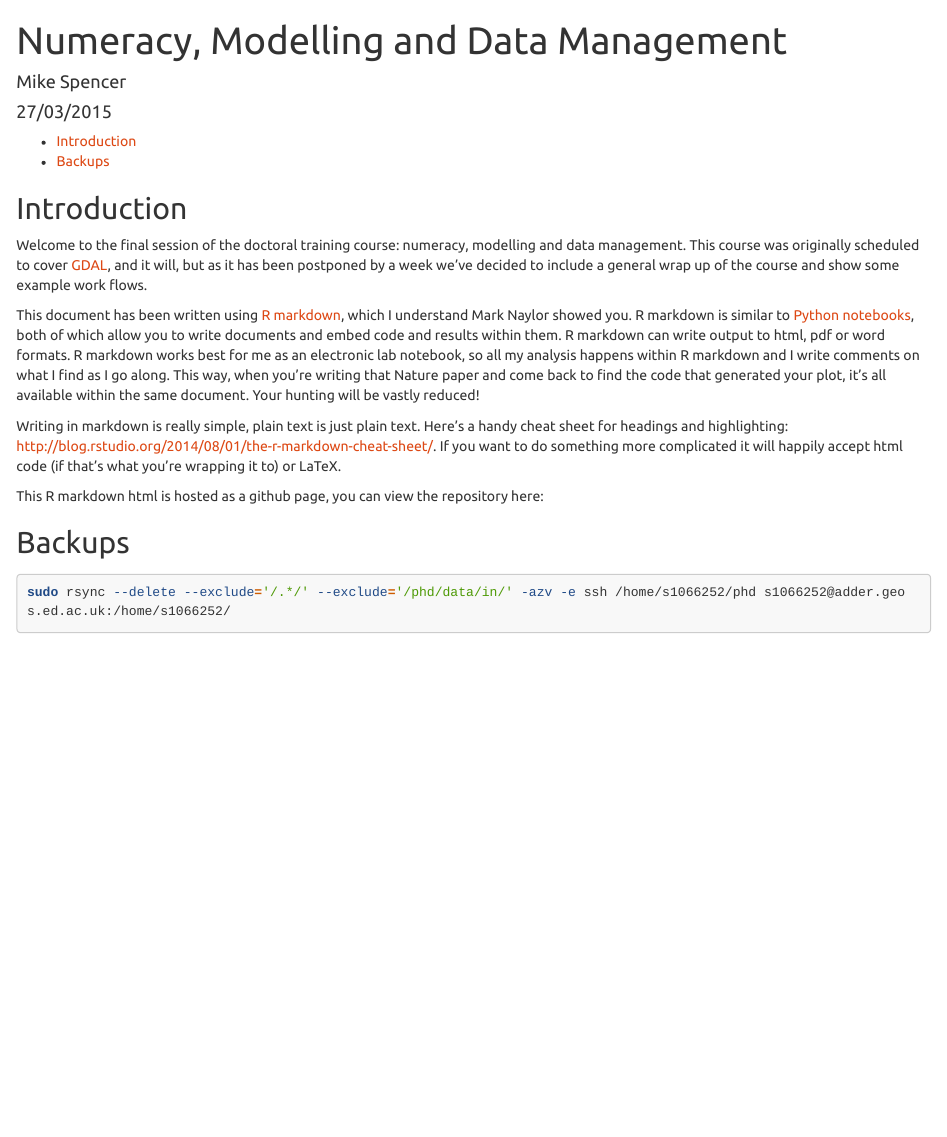
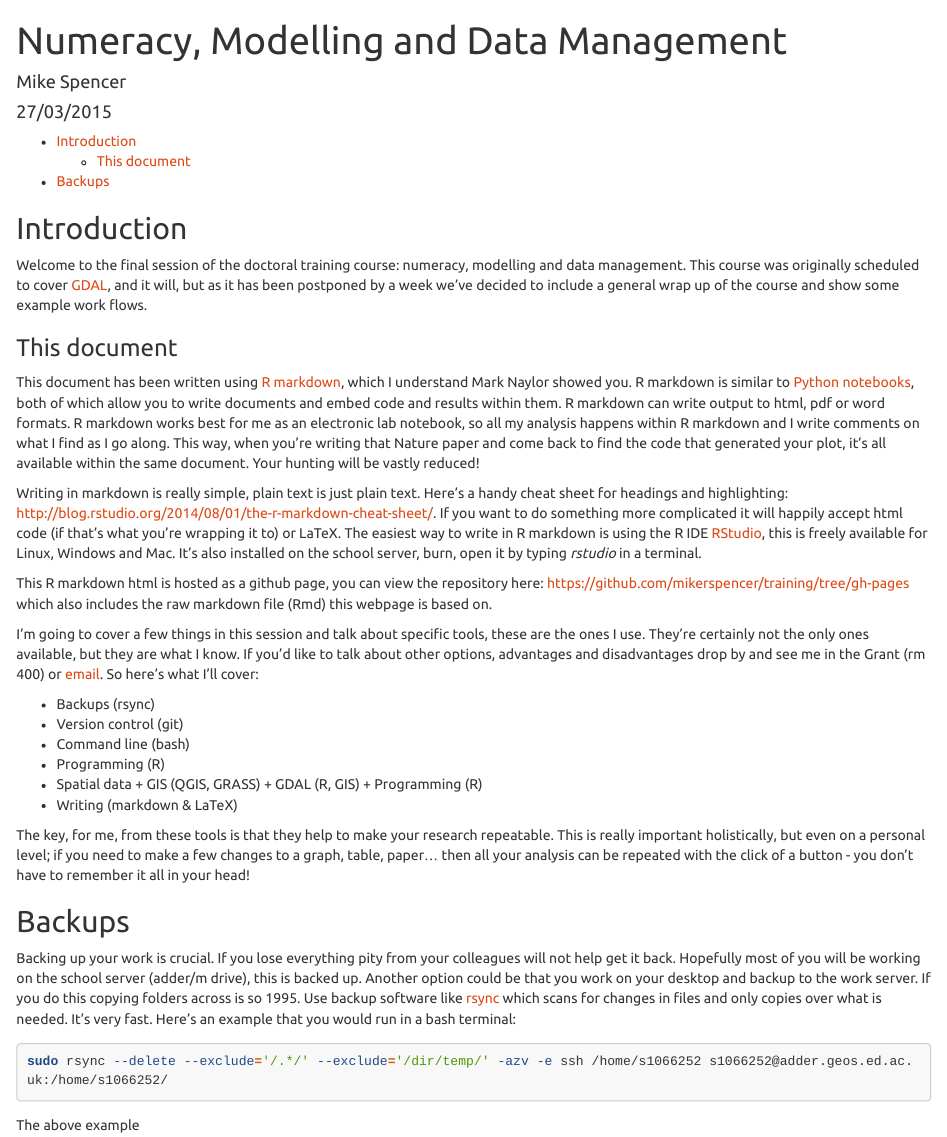
Before and after one commit to mikerspencer/training, an R Markdown document (index.Rmd): the page in a window 1100 px wide, from its top. Rendered offline with R 4.5, knitr and Pandoc, with nearby package versions; long lines of code are wrapped.

Commit message:
intro first draft

````diff
--- a/index.Rmd
+++ b/index.Rmd
@@ -13,14 +13,34 @@ output:
 
 Welcome to the final session of the doctoral training course: numeracy, modelling and data management. This course was originally scheduled to cover [GDAL](http://www.gdal.org/), and it will, but as it has been postponed by a week we've decided to include a general wrap up of the course and show some example work flows.
 
+### This document
+
 This document has been written using [R markdown](http://rmarkdown.rstudio.com/), which I understand Mark Naylor showed you. R markdown is similar to [Python notebooks](http://ipython.org/notebook.html), both of which allow you to write documents and embed code and results within them. R markdown can write output to html, pdf or word formats. R markdown works best for me as an electronic lab notebook, so all my analysis happens within R markdown and I write comments on what I find as I go along. This way, when you're writing that Nature paper and come back to find the code that generated your plot, it's all available within the same document. Your hunting will be vastly reduced!
 
-Writing in markdown is really simple, plain text is just plain text. Here's a handy cheat sheet for headings and highlighting: http://blog.rstudio.org/2014/08/01/the-r-markdown-cheat-sheet/. If you want to do something more complicated it will happily accept html code (if that's what you're wrapping it to) or LaTeX.
+Writing in markdown is really simple, plain text is just plain text. Here's a handy cheat sheet for headings and highlighting: http://blog.rstudio.org/2014/08/01/the-r-markdown-cheat-sheet/. If you want to do something more complicated it will happily accept html code (if that's what you're wrapping it to) or LaTeX. The easiest way to write in R markdown is using the R IDE [RStudio](http://www.rstudio.com/products/rstudio/download/), this is freely available for Linux, Windows and Mac. It's also installed on the school server, burn, open it by typing *rstudio* in a terminal.
 
-This R markdown html is hosted as a github page, you can view the repository here:
+This R markdown html is hosted as a github page, you can view the repository here: https://github.com/mikerspencer/training/tree/gh-pages which also includes the raw markdown file (Rmd) this webpage is based on.
+
+I'm going to cover a few things in this session and talk about specific tools, these are the ones I use. They're certainly not the only ones available, but they are what I know. If you'd like to talk about other options, advantages and disadvantages drop by and see me in the Grant (rm 400) or [email](http://www.ed.ac.uk/schools-departments/geosciences/people?indv=2920&cw_xml=student.html). So here's what I'll cover:
+
+* Backups (rsync)
+* Version control (git)
+* Command line (bash)
+* Programming (R)
+* Spatial data
+      + GIS (QGIS, GRASS)
+      + GDAL (R, GIS)
+      + Programming (R)
+* Writing (markdown & LaTeX)
+
+The key, for me, from these tools is that they help to make your research repeatable. This is really important holistically, but even on a personal level; if you need to make a few changes to a graph, table, paper... then all your analysis can be repeated with the click of a button - you don't have to remember it all in your head!
 
 ## Backups
 
+Backing up your work is crucial. If you lose everything pity from your colleagues will not help get it back. Hopefully most of you will be working on the school server (adder/m drive), this is backed up. Another option could be that you work on your desktop and backup to the work server. If you do this copying folders across is so 1995. Use backup software like [rsync](http://en.wikipedia.org/wiki/Rsync) which scans for changes in files and only copies over what is needed. It's very fast. Here's an example that you would run in a bash terminal:
+
 ```{r backup, engine="bash", eval=F}
-sudo rsync --delete --exclude='/.*/' --exclude='/phd/data/in/' -azv -e ssh /home/s1066252/phd s1066252@adder.geos.ed.ac.uk:/home/s1066252/
+sudo rsync --delete --exclude='/.*/' --exclude='/dir/temp/' -azv -e ssh /home/s1066252 s1066252@adder.geos.ed.ac.uk:/home/s1066252/
 ```
+
+The above example
````
Also changed, not shown: index.html.
